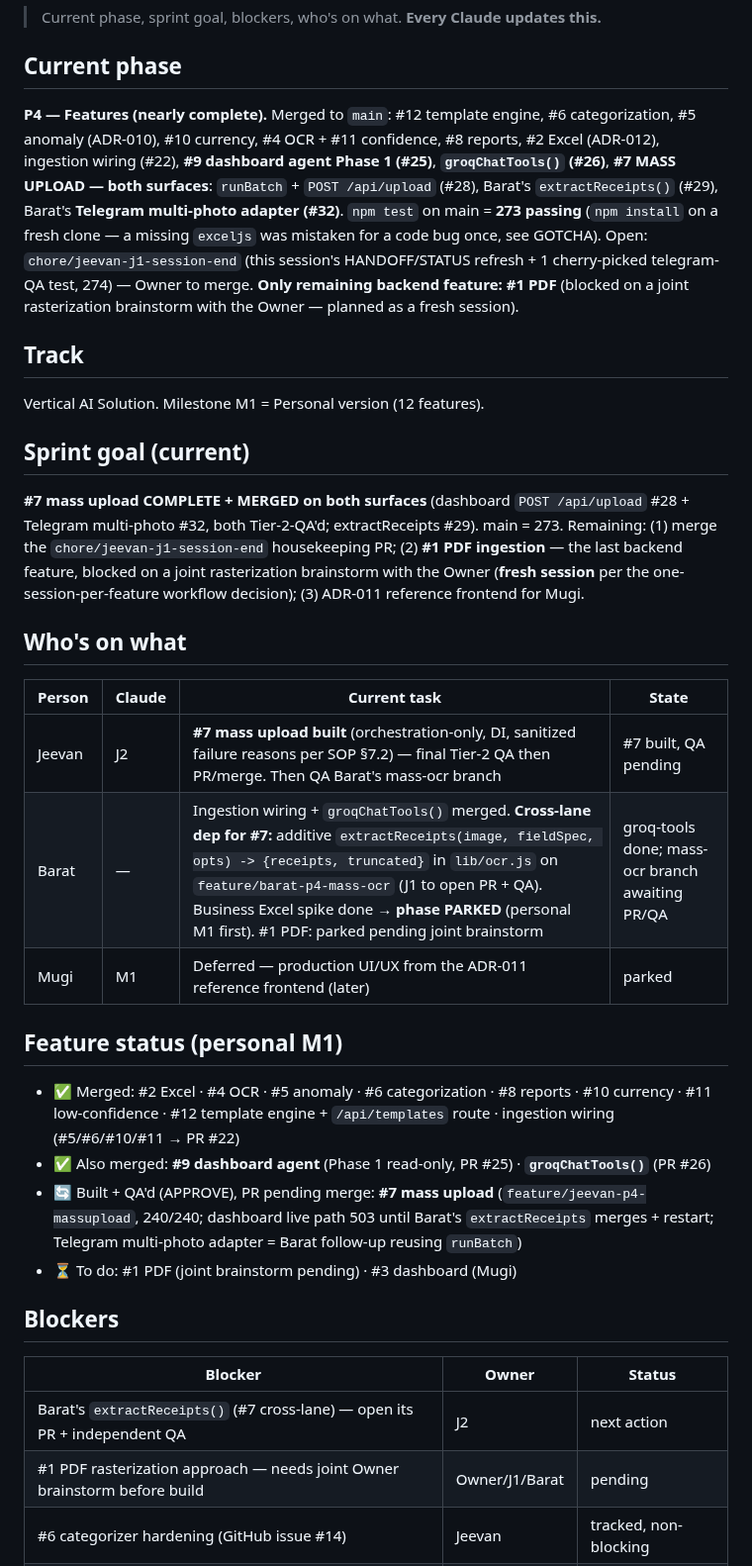
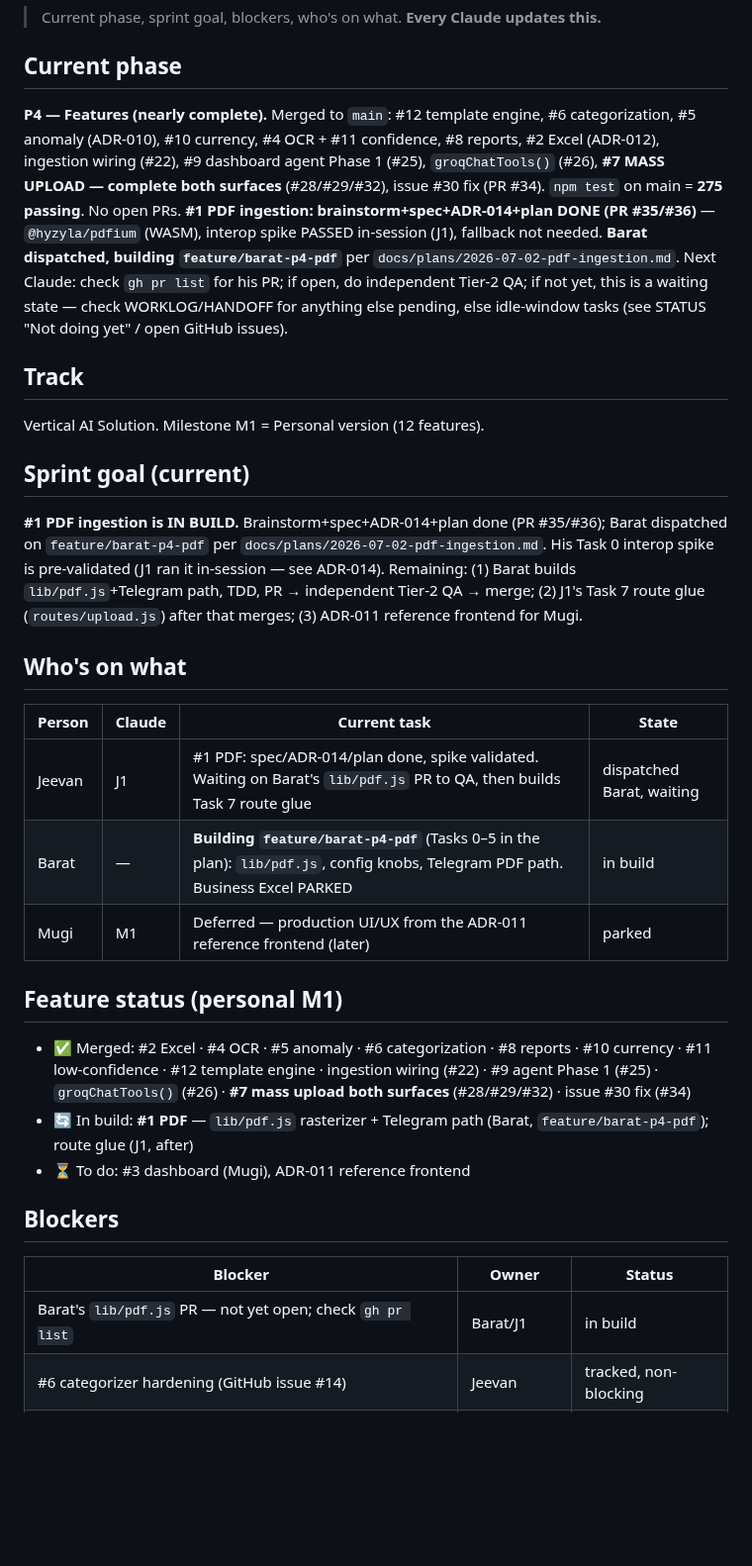
Before and after one commit to baratstylo0-create/snapreceipt-ai-public, a Markdown page: docs/STATUS.md, the part around the change. Shown at 99% size. Drawn GitHub-style; blank space fills up the shorter version.

```diff
--- a/docs/STATUS.md
+++ b/docs/STATUS.md
@@ -2,32 +2,30 @@
 > Current phase, sprint goal, blockers, who's on what. **Every Claude updates this.**
 
 ## Current phase
-**P4 — Features (nearly complete).** Merged to `main`: #12 template engine, #6 categorization, #5 anomaly (ADR-010), #10 currency, #4 OCR + #11 confidence, #8 reports, #2 Excel (ADR-012), ingestion wiring (#22), **#9 dashboard agent Phase 1 (#25)**, **`groqChatTools()` (#26)**, **#7 MASS UPLOAD — both surfaces**: `runBatch` + `POST /api/upload` (#28), Barat's `extractReceipts()` (#29), Barat's **Telegram multi-photo adapter (#32)**. `npm test` on main = **273 passing** (`npm install` on a fresh clone — a missing `exceljs` was mistaken for a code bug once, see GOTCHA). Open: `chore/jeevan-j1-session-end` (this session's HANDOFF/STATUS refresh + 1 cherry-picked telegram-QA test, 274) — Owner to merge. **Only remaining backend feature: #1 PDF** (blocked on a joint rasterization brainstorm with the Owner — planned as a fresh session).
+**P4 — Features (nearly complete).** Merged to `main`: #12 template engine, #6 categorization, #5 anomaly (ADR-010), #10 currency, #4 OCR + #11 confidence, #8 reports, #2 Excel (ADR-012), ingestion wiring (#22), #9 dashboard agent Phase 1 (#25), `groqChatTools()` (#26), **#7 MASS UPLOAD — complete both surfaces** (#28/#29/#32), issue #30 fix (PR #34). `npm test` on main = **275 passing**. No open PRs. **#1 PDF ingestion: brainstorm+spec+ADR-014+plan DONE (PR #35/#36)** — `@hyzyla/pdfium` (WASM), interop spike PASSED in-session (J1), fallback not needed. **Barat dispatched, building `feature/barat-p4-pdf`** per `docs/plans/2026-07-02-pdf-ingestion.md`. Next Claude: check `gh pr list` for his PR; if open, do independent Tier-2 QA; if not yet, this is a waiting state — check WORKLOG/HANDOFF for anything else pending, else idle-window tasks (see STATUS "Not doing yet" / open GitHub issues).
 
 ## Track
 Vertical AI Solution. Milestone M1 = Personal version (12 features).
 
 ## Sprint goal (current)
-**#7 mass upload COMPLETE + MERGED on both surfaces** (dashboard `POST /api/upload` #28 + Telegram multi-photo #32, both Tier-2-QA'd; extractReceipts #29). main = 273. Remaining: (1) merge the `chore/jeevan-j1-session-end` housekeeping PR; (2) **#1 PDF ingestion** — the last backend feature, blocked on a joint rasterization brainstorm with the Owner (**fresh session** per the one-session-per-feature workflow decision); (3) ADR-011 reference frontend for Mugi.
+**#1 PDF ingestion is IN BUILD.** Brainstorm+spec+ADR-014+plan done (PR #35/#36); Barat dispatched on `feature/barat-p4-pdf` per `docs/plans/2026-07-02-pdf-ingestion.md`. His Task 0 interop spike is pre-validated (J1 ran it in-session — see ADR-014). Remaining: (1) Barat builds `lib/pdf.js`+Telegram path, TDD, PR → independent Tier-2 QA → merge; (2) J1's Task 7 route glue (`routes/upload.js`) after that merges; (3) ADR-011 reference frontend for Mugi.
 
 ## Who's on what
 | Person | Claude | Current task | State |
 |---|---|---|---|
-| Jeevan | J2 | **#7 mass upload built** (orchestration-only, DI, sanitized failure reasons per SOP §7.2) — final Tier-2 QA then PR/merge. Then QA Barat's mass-ocr branch | #7 built, QA pending |
-| Barat | — | Ingestion wiring + `groqChatTools()` merged. **Cross-lane dep for #7:** additive `extractReceipts(image, fieldSpec, opts) -> {receipts, truncated}` in `lib/ocr.js` on `feature/barat-p4-mass-ocr` (J1 to open PR + QA). Business Excel spike done → **phase PARKED** (personal M1 first). #1 PDF: parked pending joint brainstorm | groq-tools done; mass-ocr branch awaiting PR/QA |
+| Jeevan | J1 | #1 PDF: spec/ADR-014/plan done, spike validated. Waiting on Barat's `lib/pdf.js` PR to QA, then builds Task 7 route glue | dispatched Barat, waiting |
+| Barat | — | **Building `feature/barat-p4-pdf`** (Tasks 0–5 in the plan): `lib/pdf.js`, config knobs, Telegram PDF path. Business Excel PARKED | in build |
 | Mugi | M1 | Deferred — production UI/UX from the ADR-011 reference frontend (later) | parked |
 
 ## Feature status (personal M1)
-- ✅ Merged: #2 Excel · #4 OCR · #5 anomaly · #6 categorization · #8 reports · #10 currency · #11 low-confidence · #12 template engine + `/api/templates` route · ingestion wiring (#5/#6/#10/#11 → PR #22)
-- ✅ Also merged: **#9 dashboard agent** (Phase 1 read-only, PR #25) · **`groqChatTools()`** (PR #26)
-- 🔄 Built + QA'd (APPROVE), PR pending merge: **#7 mass upload** (`feature/jeevan-p4-massupload`, 240/240; dashboard live path 503 until Barat's `extractReceipts` merges + restart; Telegram multi-photo adapter = Barat follow-up reusing `runBatch`)
-- ⏳ To do: #1 PDF (joint brainstorm pending) · #3 dashboard (Mugi)
+- ✅ Merged: #2 Excel · #4 OCR · #5 anomaly · #6 categorization · #8 reports · #10 currency · #11 low-confidence · #12 template engine · ingestion wiring (#22) · #9 agent Phase 1 (#25) · `groqChatTools()` (#26) · **#7 mass upload both surfaces** (#28/#29/#32) · issue #30 fix (#34)
+- 🔄 In build: **#1 PDF** — `lib/pdf.js` rasterizer + Telegram path (Barat, `feature/barat-p4-pdf`); route glue (J1, after)
+- ⏳ To do: #3 dashboard (Mugi), ADR-011 reference frontend
 
 ## Blockers
 | Blocker | Owner | Status |
 |---|---|---|
-| Barat's `extractReceipts()` (#7 cross-lane) — open its PR + independent QA | J2 | next action |
-| #1 PDF rasterization approach — needs joint Owner brainstorm before build | Owner/J1/Barat | pending |
+| Barat's `lib/pdf.js` PR — not yet open; check `gh pr list` | Barat/J1 | in build |
 | #6 categorizer hardening (GitHub issue #14) | Jeevan | tracked, non-blocking |
 | `/api/templates` label sanitization + control-char rejection (GitHub issue #17) | Jeevan/Mugi | tracked, non-blocking |
 | exceljs transitive `uuid` audit bump (GitHub issue #20) | Jeevan | tracked, non-blocking |
```
Also changed, not shown: docs/HANDOFF.md (+18 -24 lines).
